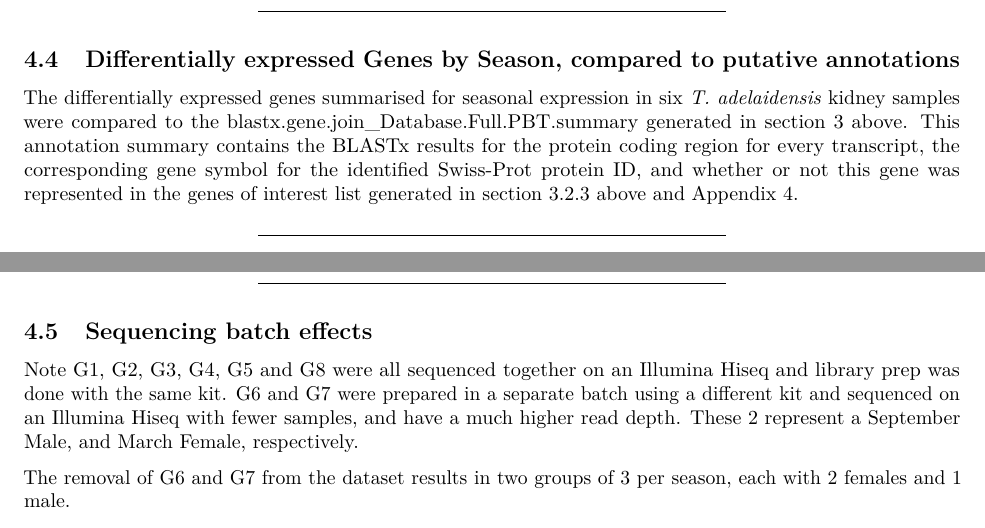
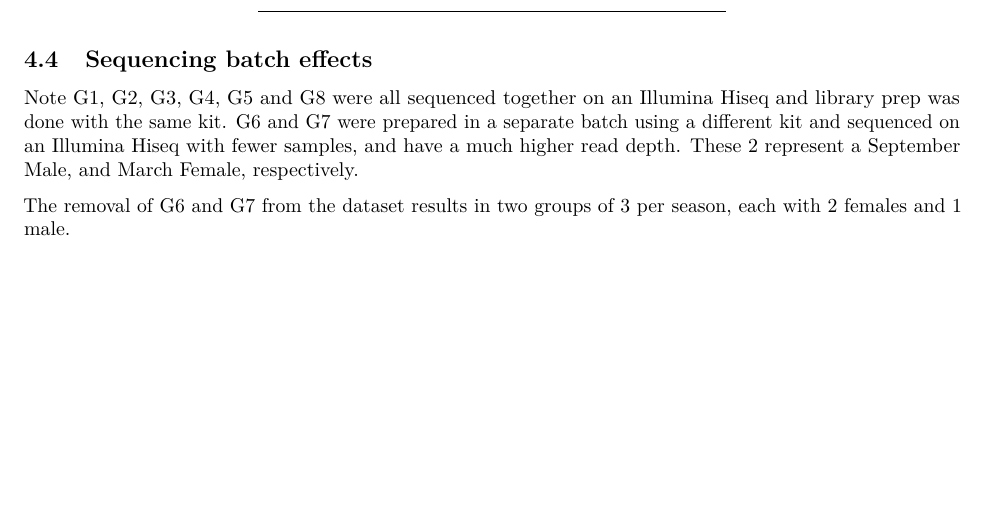
Before and after one commit to Carmel-src/T.adelaidensis_SuppInfo, an R Markdown document (Full-Workflow-readthedown_FOR-PDF.Rmd): two parts of pages 107 and 108 of 132 before the commit and part of page 104 of 128 after it, the two joined at a grey line, cut at the place of the change, the shorter picture padded with empty space. Rendered offline with R 4.5, knitr and Pandoc, then LaTeX, with nearby package versions; some code elsewhere in the file could not run offline.

Commit message:
Add files via upload

````diff
--- a/Full-Workflow-readthedown_FOR-PDF.Rmd
+++ b/Full-Workflow-readthedown_FOR-PDF.Rmd
@@ -3271,21 +3271,8 @@ plot(volcanoData_Sex, pch = 16, col = point.col_Sex, cex = 0.5)
 ![Negative Log of the p-value against Log Fold Change in expression level comparing Male to Female sex variables among six _T. adelaidensis_ individuals. Red dots indicate transcripts with a significant change over season, with p-values <0.05 and _also_ a log fold change >2.](./FigureCopyDir/6Samples/volcanoData_Sex.png)
 
 \newpage
-***
-
-## Differentially expressed Genes by Season, compared to putative annotations
-
-The differentially expressed genes summarised for seasonal expression in six _T. adelaidensis_ kidney samples were compared to the blastx.gene.join_Database.Full.PBT.summary generated in section 3 above. This annotation summary contains the BLASTx results for the protein coding region for every transcript, the corresponding gene symbol for the identified Swiss-Prot protein ID, and whether or not this gene was represented in the genes of interest list generated in section 3.2.3 above and Appendix 4.
-
-
-```{r}
-
-```
-
-
-
-***
-\newpage
+
+
 ***
 
 ## Sequencing batch effects
````
Also changed, not shown: Full-Workflow-readthedown_FOR-PDF.Rmd (2 more changed lines), 1 other file.
